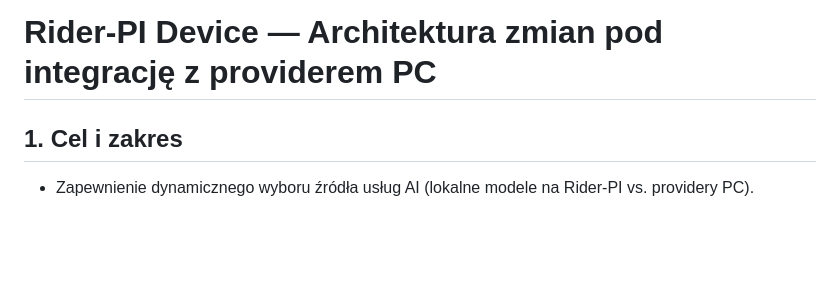
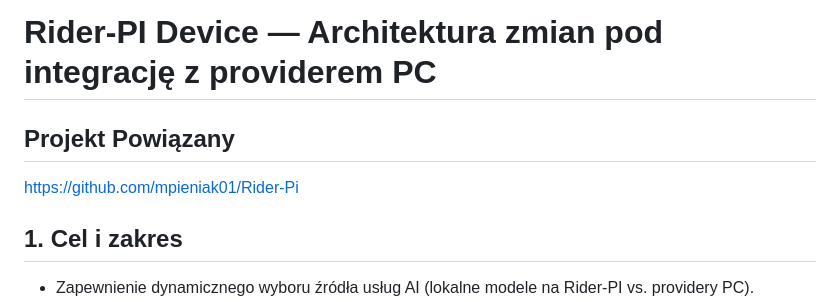
Before and after one commit to mpieniak01/Rider-Pc, a Markdown page: rider_pi_device_architecture.md, the part around one of its changes. Rendered like a GitHub page; blank space fills up the shorter version.

Commit message:
Projekt powiazany
Added a checklist for monitoring providers and manual switching in the operational runbook.

```diff
--- a/rider_pi_device_architecture.md
+++ b/rider_pi_device_architecture.md
@@ -1,4 +1,7 @@
 # Rider-PI Device — Architektura zmian pod integrację z providerem PC
+
+## Projekt Powiązany
+https://github.com/mpieniak01/Rider-Pi
 
 ## 1. Cel i zakres
 - Zapewnienie dynamicznego wyboru źródła usług AI (lokalne modele na Rider-PI vs. providery PC).
```
Also changed, not shown: other parts of rider_pi_device_architecture.md (+1 -0 lines).
